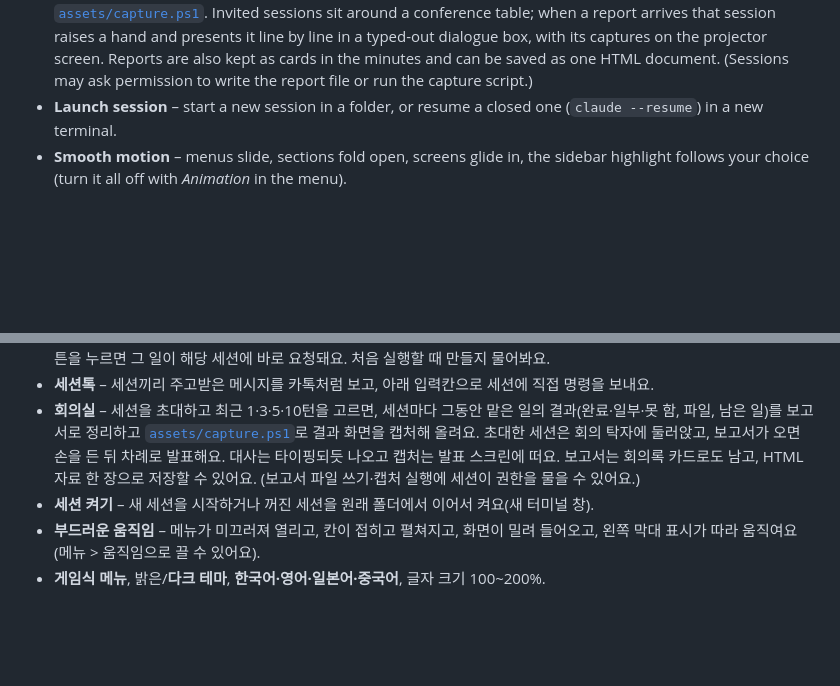
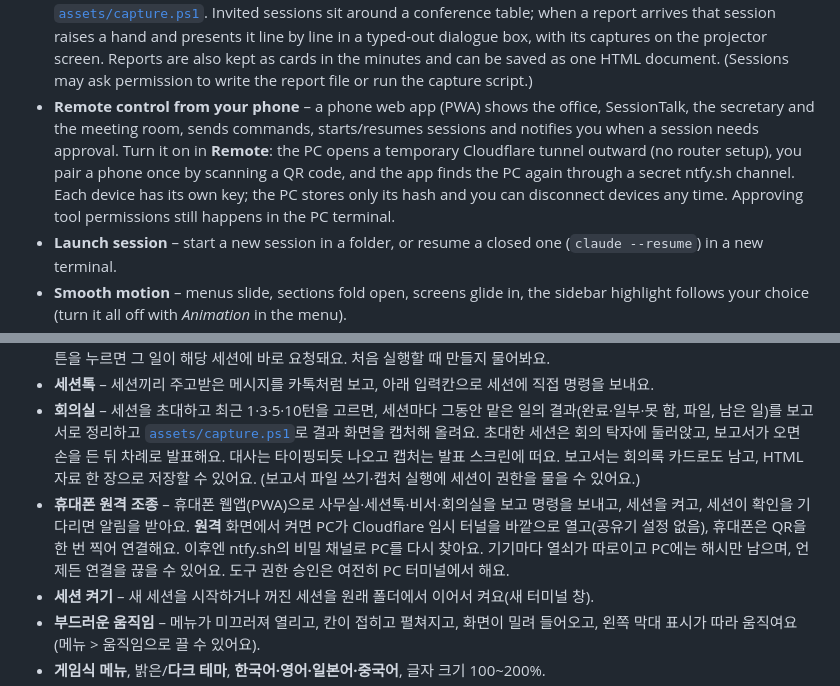
Before and after one commit to airyanrip/claude-office, a Markdown page: README.md, 2 parts joined by grey strips. Rendered like a GitHub page; blank space fills up the shorter version.

```diff
--- a/README.md
+++ b/README.md
@@ -30,6 +30,11 @@ a KakaoTalk-style chat between sessions, and one-click session launch / resume.
   [`assets/capture.ps1`](assets/capture.ps1). Invited sessions sit around a conference table; when a report arrives
   that session raises a hand and presents it line by line in a typed-out dialogue box, with its captures on the
   projector screen. Reports are also kept as cards in the minutes and can be saved as one HTML document. (Sessions may ask permission to write the report file or run the capture script.)
+- **Remote control from your phone** – a phone web app (PWA) shows the office, SessionTalk, the secretary and the
+  meeting room, sends commands, starts/resumes sessions and notifies you when a session needs approval. Turn it on in
+  **Remote**: the PC opens a temporary Cloudflare tunnel outward (no router setup), you pair a phone once by scanning a
+  QR code, and the app finds the PC again through a secret ntfy.sh channel. Each device has its own key; the PC stores
+  only its hash and you can disconnect devices any time. Approving tool permissions still happens in the PC terminal.
 - **Launch session** – start a new session in a folder, or resume a closed one (`claude --resume`) in a new terminal.
 - **Smooth motion** – menus slide, sections fold open, screens glide in, the sidebar highlight follows your choice
   (turn it all off with *Animation* in the menu).
@@ -96,6 +101,10 @@ saved meeting documents (`session-collab/meeting/`).
   보고서로 정리하고 [`assets/capture.ps1`](assets/capture.ps1)로 결과 화면을 캡처해 올려요. 초대한 세션은 회의 탁자에 둘러앉고,
   보고서가 오면 손을 든 뒤 차례로 발표해요. 대사는 타이핑되듯 나오고 캡처는 발표 스크린에 떠요. 보고서는 회의록 카드로도
   남고, HTML 자료 한 장으로 저장할 수 있어요. (보고서 파일 쓰기·캡처 실행에 세션이 권한을 물을 수 있어요.)
+- **휴대폰 원격 조종** – 휴대폰 웹앱(PWA)으로 사무실·세션톡·비서·회의실을 보고 명령을 보내고, 세션을 켜고, 세션이 확인을
+  기다리면 알림을 받아요. **원격** 화면에서 켜면 PC가 Cloudflare 임시 터널을 바깥으로 열고(공유기 설정 없음), 휴대폰은 QR을
+  한 번 찍어 연결해요. 이후엔 ntfy.sh의 비밀 채널로 PC를 다시 찾아요. 기기마다 열쇠가 따로이고 PC에는 해시만 남으며, 언제든
+  연결을 끊을 수 있어요. 도구 권한 승인은 여전히 PC 터미널에서 해요.
 - **세션 켜기** – 새 세션을 시작하거나 꺼진 세션을 원래 폴더에서 이어서 켜요(새 터미널 창).
 - **부드러운 움직임** – 메뉴가 미끄러져 열리고, 칸이 접히고 펼쳐지고, 화면이 밀려 들어오고, 왼쪽 막대 표시가 따라 움직여요
   (메뉴 > 움직임으로 끌 수 있어요).
```
Also changed, not shown: docs/m/icon-192.png (added), docs/m/icon-512.png (added), 11 other files.
